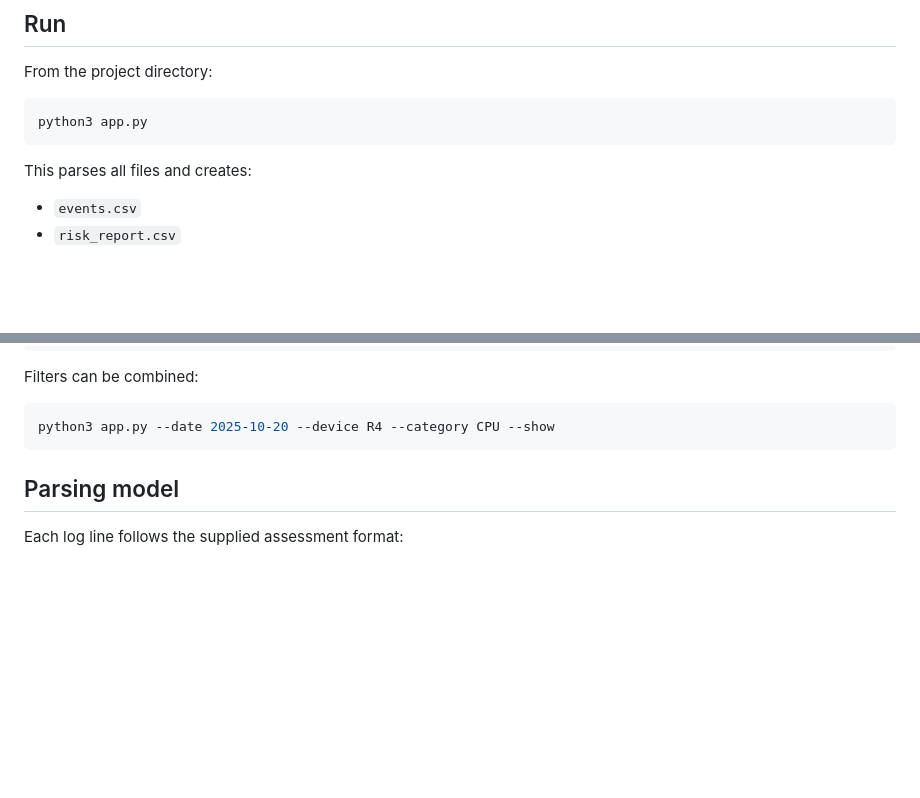
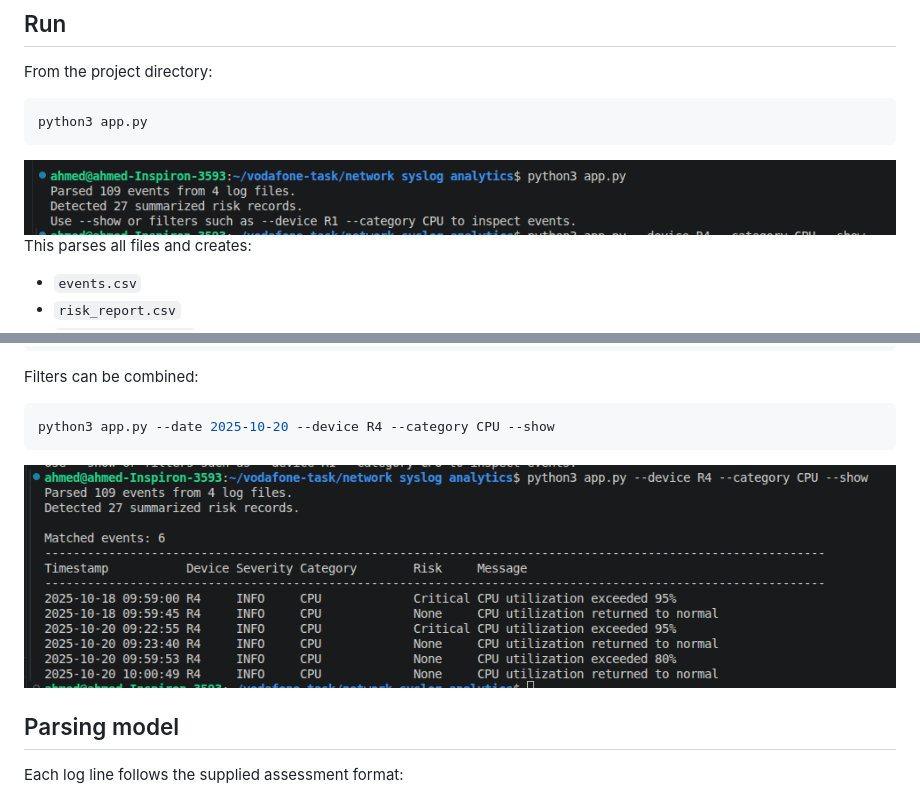
Before and after one commit to ahmed1958/vodafone-task, a Markdown page: network syslog analytics/README.md, 2 parts joined by grey strips. Rendered like a GitHub page; pictures changed too: network syslog analytics/screenshots/Filtring output.png (added), network syslog analytics/screenshots/parsing.png (added); blank space fills up the shorter version.

Commit message:
chore(task1): add screenshots and edit readme

````diff
--- a/network syslog analytics/README.md
+++ b/network syslog analytics/README.md
@@ -45,7 +45,7 @@ From the project directory:
 ```bash
 python3 app.py
 ```
-
+![parsing image](./screenshots/parsing.png)
 This parses all files and creates:
 
 - `events.csv`
@@ -89,7 +89,7 @@ Filters can be combined:
 ```bash
 python3 app.py --date 2025-10-20 --device R4 --category CPU --show
 ```
-
+![filter image](./screenshots/Filtring%20output.png)
 ## Parsing model
 
 Each log line follows the supplied assessment format:
````
